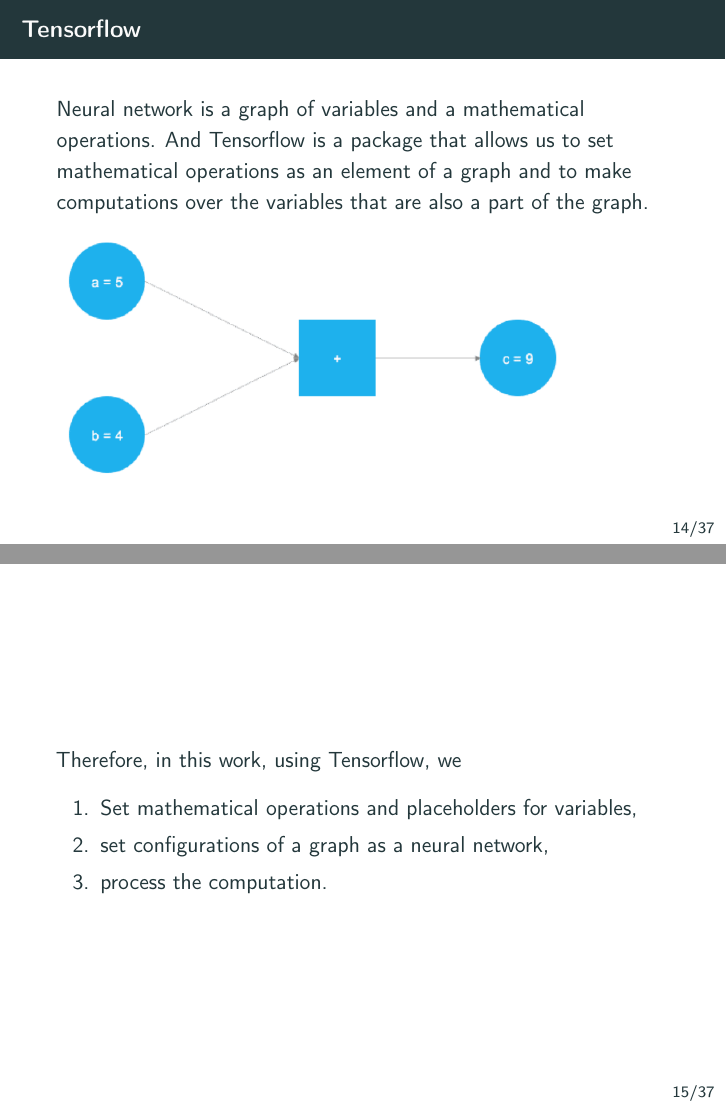
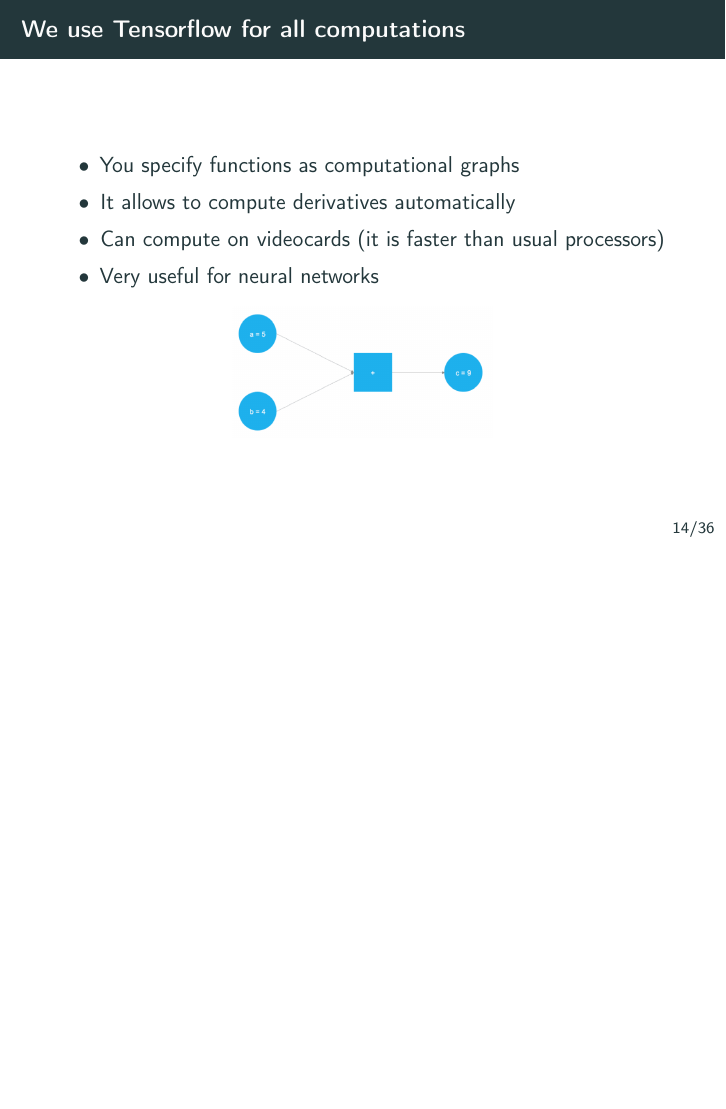
Before and after one commit to dmitry-kabanov/stoch-num-2019-final-project, LaTeX slides (02-presentation-v1/presentation.tex): pages 16 and 17 of 43 before the commit and page 16 of 42 after it, the two joined at a grey line, the shorter picture padded with empty space. Compiled offline with pdfLaTeX.

Commit message:
Updates from Overleaf

```diff
--- a/02-presentation-v1/presentation.tex
+++ b/02-presentation-v1/presentation.tex
@@ -376,22 +373,19 @@
     Results of bootstrap are given below for each problem.
 \end{frame}
 
-\begin{frame}{Tensorflow}
+\begin{frame}{We use Tensorflow for all computations}
+\begin{itemize}
+    \item You specify functions as computational graphs
+    \item It allows to compute derivatives automatically
+    \item Can compute on videocards (it is faster than usual
+          processors)
+    \item Very useful for neural networks
+\end{itemize}
 
-    Neural network is a graph of variables and a mathematical operations. And Tensorflow is a package that allows us to set mathematical operations as an element of a graph and to make computations over the variables that are also a part of the graph.
-
-    \includegraphics[scale = 0.4]{02-presentation-v1/images/graph-example.png}
-
+\centering
+\includegraphics[scale = 0.2]{02-presentation-v1/images/graph-example.png}
 \end{frame}
 
-\begin{frame}
-    Therefore, in this work, using Tensorflow, we
-    \begin{enumerate}
-        \item Set mathematical operations and placeholders for variables,
-        \item set configurations of a graph as a neural network,
-        \item process the computation.
-    \end{enumerate}
-\end{frame}
 
 % Common part (end)
 % ------------------------------------------------------------------------------
```
Also changed, not shown: 02-presentation-v1/presentation.tex (21 more changed lines).
